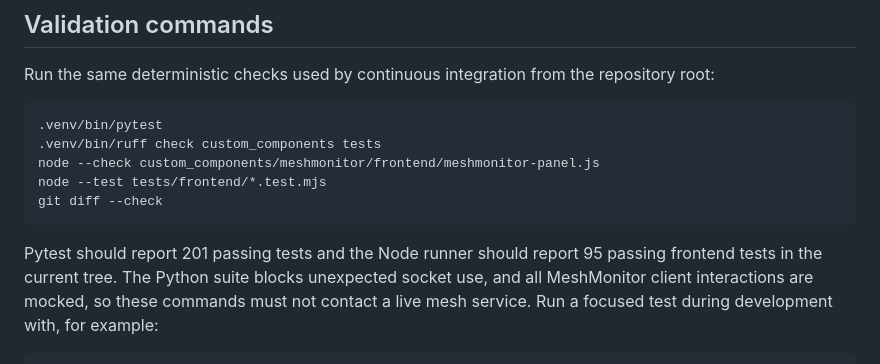
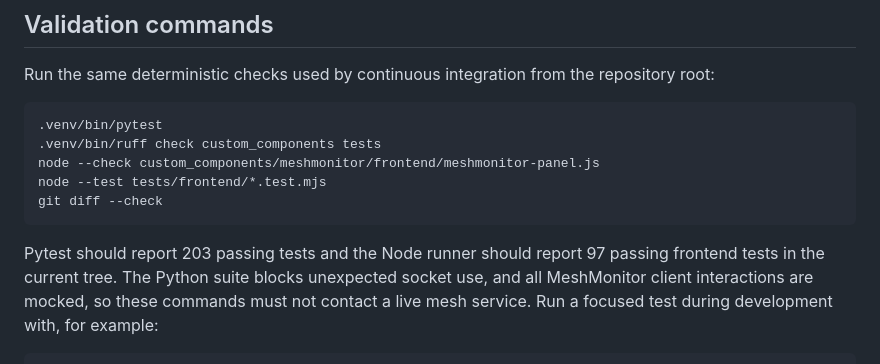
Before and after one commit to X-Faktor-Technologies/home-assistant-meshmonitor, a Markdown page: docs/DEVELOPMENT.md, the part around the change. Rendered like a GitHub page.

Commit message:
Update Messages validation totals

````diff
--- a/docs/DEVELOPMENT.md
+++ b/docs/DEVELOPMENT.md
@@ -56,7 +56,7 @@ node --test tests/frontend/*.test.mjs
 git diff --check
 ```
 
-Pytest should report 201 passing tests and the Node runner should report 95
+Pytest should report 203 passing tests and the Node runner should report 97
 passing frontend tests in the current tree. The Python suite blocks
 unexpected socket use, and all MeshMonitor client interactions are mocked, so
 these commands must not contact a live mesh service. Run a focused test during
````
